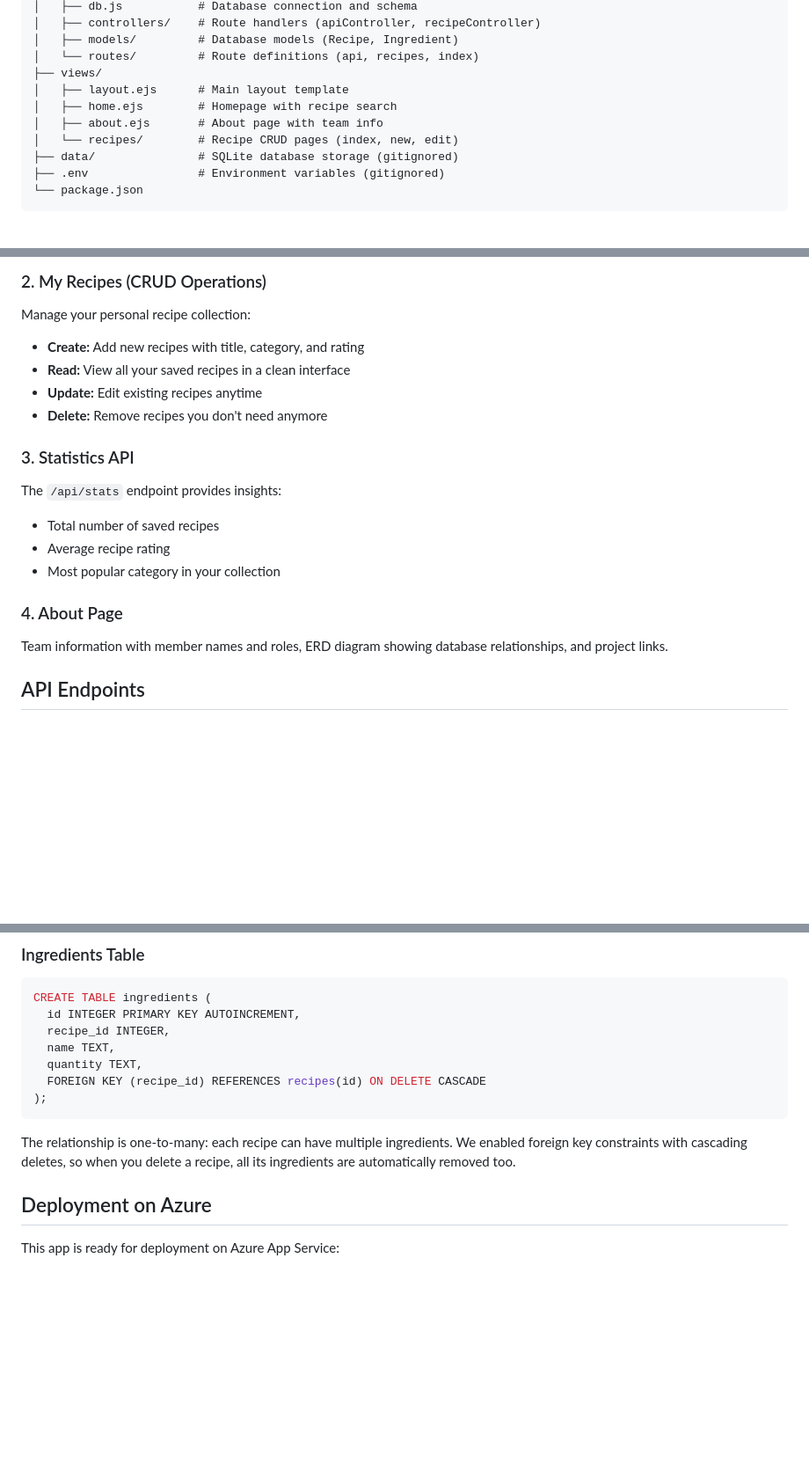
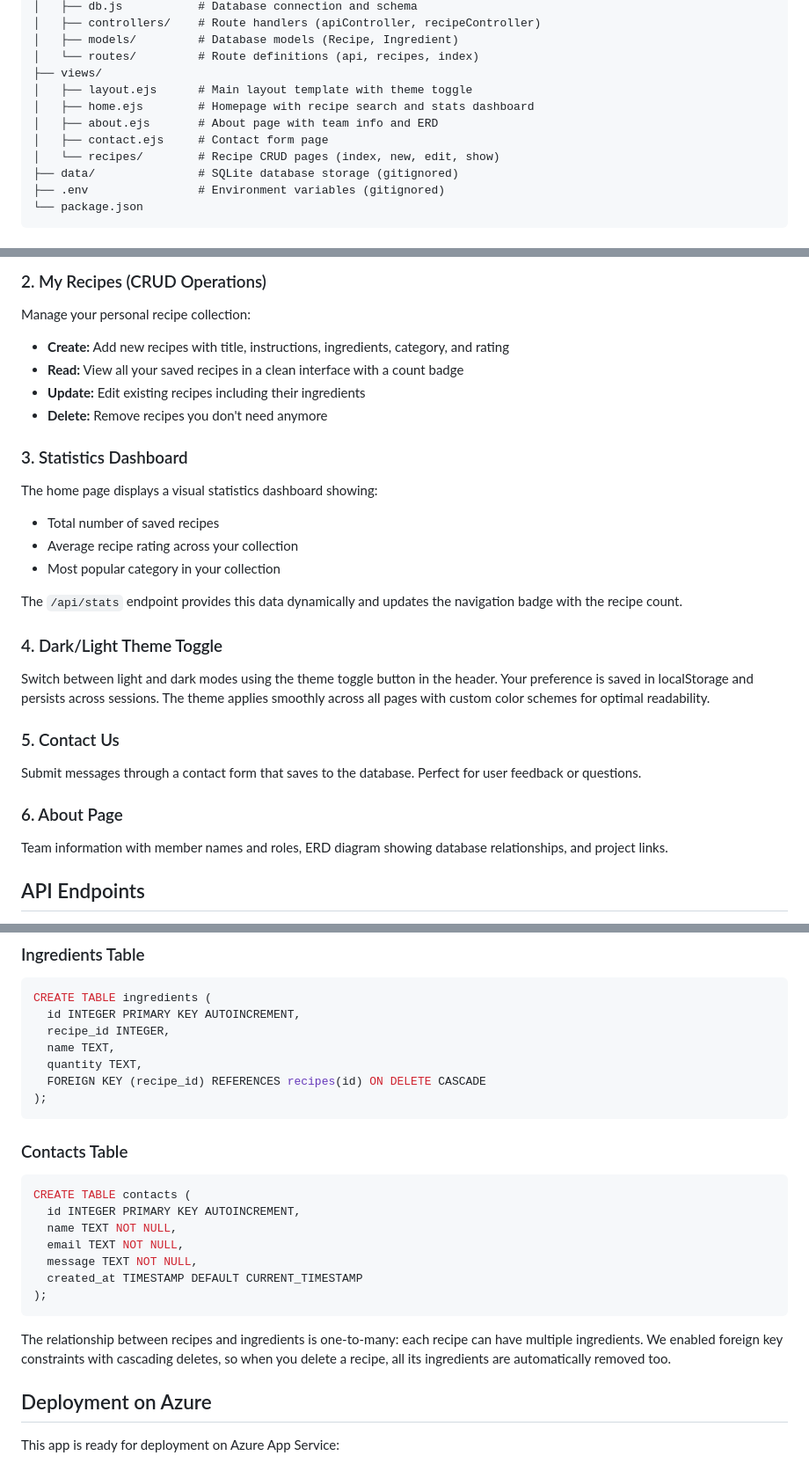
Before and after one commit to RishikaKatna46/CookBook_Dynamic, a Markdown page: README.md, 3 parts joined by grey strips. Shown at 88% size. Drawn GitHub-style; blank space fills up the shorter version.

Commit message:
Updated README with recent features
- Added dark/light theme toggle feature description
- Added Contact Us page information
- Updated database schema to include instructions field and contacts table
- Updated features section with statistics dashboard details
- Added theme persistence notes

````diff
--- a/README.md
+++ b/README.md
@@ -69,10 +70,11 @@ CookBook_Dynamic/
 │   ├── models/         # Database models (Recipe, Ingredient)
 │   └── routes/         # Route definitions (api, recipes, index)
 ├── views/
-│   ├── layout.ejs      # Main layout template
-│   ├── home.ejs        # Homepage with recipe search
-│   ├── about.ejs       # About page with team info
-│   └── recipes/        # Recipe CRUD pages (index, new, edit)
+│   ├── layout.ejs      # Main layout template with theme toggle
+│   ├── home.ejs        # Homepage with recipe search and stats dashboard
+│   ├── about.ejs       # About page with team info and ERD
+│   ├── contact.ejs     # Contact form page
+│   └── recipes/        # Recipe CRUD pages (index, new, edit, show)
 ├── data/               # SQLite database storage (gitignored)
 ├── .env                # Environment variables (gitignored)
 └── package.json
@@ -85,18 +87,26 @@ Search for recipes using the Forkify API. Results display in a responsive grid w
 
 ### 2. My Recipes (CRUD Operations)
 Manage your personal recipe collection:
-- **Create:** Add new recipes with title, category, and rating
-- **Read:** View all your saved recipes in a clean interface
-- **Update:** Edit existing recipes anytime
+- **Create:** Add new recipes with title, instructions, ingredients, category, and rating
+- **Read:** View all your saved recipes in a clean interface with a count badge
+- **Update:** Edit existing recipes including their ingredients
 - **Delete:** Remove recipes you don't need anymore
 
-### 3. Statistics API
-The `/api/stats` endpoint provides insights:
+### 3. Statistics Dashboard
+The home page displays a visual statistics dashboard showing:
 - Total number of saved recipes
-- Average recipe rating
+- Average recipe rating across your collection
 - Most popular category in your collection
 
-### 4. About Page
+The `/api/stats` endpoint provides this data dynamically and updates the navigation badge with the recipe count.
+
+### 4. Dark/Light Theme Toggle
+Switch between light and dark modes using the theme toggle button in the header. Your preference is saved in localStorage and persists across sessions. The theme applies smoothly across all pages with custom color schemes for optimal readability.
+
+### 5. Contact Us
+Submit messages through a contact form that saves to the database. Perfect for user feedback or questions.
+
+### 6. About Page
 Team information with member names and roles, ERD diagram showing database relationships, and project links.
 
 ## API Endpoints
@@ -183,7 +194,18 @@ CREATE TABLE ingredients (
 );
 ```
 
-The relationship is one-to-many: each recipe can have multiple ingredients. We enabled foreign key constraints with cascading deletes, so when you delete a recipe, all its ingredients are automatically removed too.
+### Contacts Table
+```sql
+CREATE TABLE contacts (
+  id INTEGER PRIMARY KEY AUTOINCREMENT,
+  name TEXT NOT NULL,
+  email TEXT NOT NULL,
+  message TEXT NOT NULL,
+  created_at TIMESTAMP DEFAULT CURRENT_TIMESTAMP
+);
+```
+
+The relationship between recipes and ingredients is one-to-many: each recipe can have multiple ingredients. We enabled foreign key constraints with cascading deletes, so when you delete a recipe, all its ingredients are automatically removed too.
 
 ## Deployment on Azure
 
````
Also changed, not shown: other parts of README.md (+8 -4 lines).
